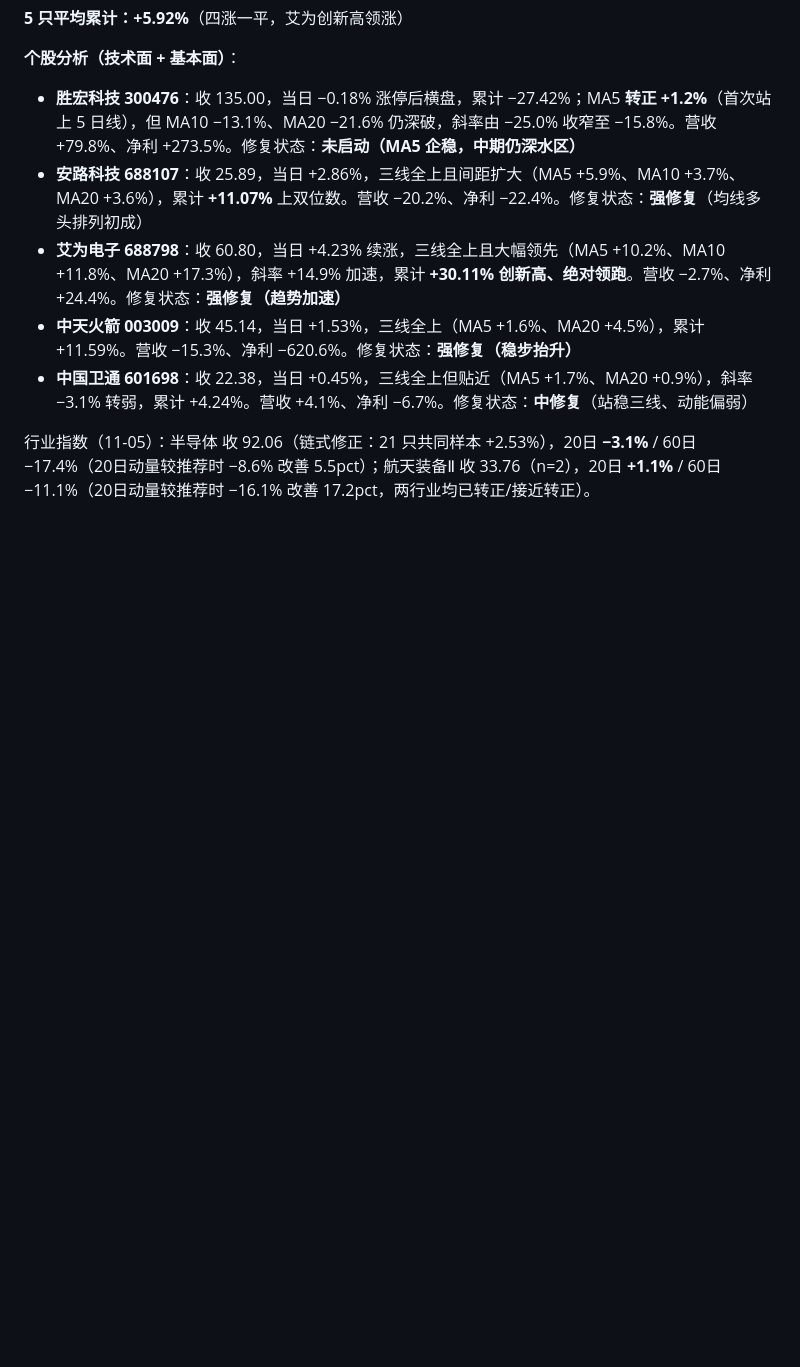
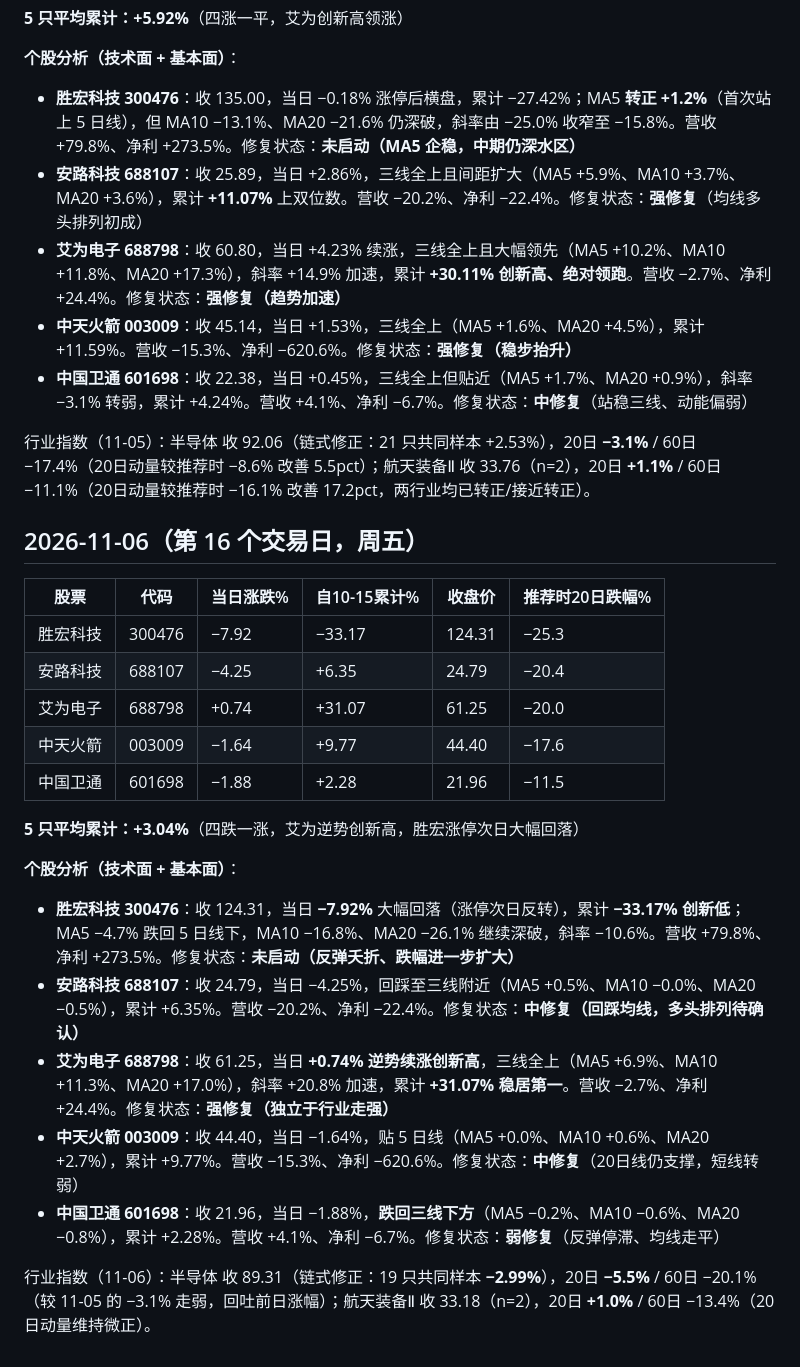
Before and after one commit to xjhod/trend-stock, a Markdown page: research/daily_picks_log_20261016.md, the part around the change. GitHub-like rendering; blank space fills up the shorter version.

Commit message:
追踪日志: 11-06 第16个交易日平均+3.04%, 胜宏-7.92%创新低, 艾为+31.07%逆势新高, 半导体回落89.31

```diff
--- a/research/daily_picks_log_20261016.md
+++ b/research/daily_picks_log_20261016.md
@@ -291,3 +291,24 @@
 - **中国卫通 601698**：收 22.38，当日 +0.45%，三线全上但贴近（MA5 +1.7%、MA20 +0.9%），斜率 −3.1% 转弱，累计 +4.24%。营收 +4.1%、净利 −6.7%。修复状态：**中修复**（站稳三线、动能偏弱）
 
 行业指数（11-05）：半导体 收 92.06（链式修正：21 只共同样本 +2.53%），20日 **−3.1%** / 60日 −17.4%（20日动量较推荐时 −8.6% 改善 5.5pct）；航天装备Ⅱ 收 33.76（n=2），20日 **+1.1%** / 60日 −11.1%（20日动量较推荐时 −16.1% 改善 17.2pct，两行业均已转正/接近转正）。
+
+## 2026-11-06（第 16 个交易日，周五）
+
+| 股票 | 代码 | 当日涨跌% | 自10-15累计% | 收盘价 | 推荐时20日跌幅% |
+|---|---|---|---|---|---|
+| 胜宏科技 | 300476 | −7.92 | −33.17 | 124.31 | −25.3 |
+| 安路科技 | 688107 | −4.25 | +6.35 | 24.79 | −20.4 |
+| 艾为电子 | 688798 | +0.74 | +31.07 | 61.25 | −20.0 |
+| 中天火箭 | 003009 | −1.64 | +9.77 | 44.40 | −17.6 |
+| 中国卫通 | 601698 | −1.88 | +2.28 | 21.96 | −11.5 |
+
+**5 只平均累计：+3.04%**（四跌一涨，艾为逆势创新高，胜宏涨停次日大幅回落）
+
+**个股分析（技术面 + 基本面）**：
+- **胜宏科技 300476**：收 124.31，当日 **−7.92%** 大幅回落（涨停次日反转），累计 **−33.17% 创新低**；MA5 −4.7% 跌回 5 日线下，MA10 −16.8%、MA20 −26.1% 继续深破，斜率 −10.6%。营收 +79.8%、净利 +273.5%。修复状态：**未启动（反弹夭折、跌幅进一步扩大）**
+- **安路科技 688107**：收 24.79，当日 −4.25%，回踩至三线附近（MA5 +0.5%、MA10 −0.0%、MA20 −0.5%），累计 +6.35%。营收 −20.2%、净利 −22.4%。修复状态：**中修复（回踩均线，多头排列待确认）**
+- **艾为电子 688798**：收 61.25，当日 **+0.74% 逆势续涨创新高**，三线全上（MA5 +6.9%、MA10 +11.3%、MA20 +17.0%），斜率 +20.8% 加速，累计 **+31.07% 稳居第一**。营收 −2.7%、净利 +24.4%。修复状态：**强修复（独立于行业走强）**
+- **中天火箭 003009**：收 44.40，当日 −1.64%，贴 5 日线（MA5 +0.0%、MA10 +0.6%、MA20 +2.7%），累计 +9.77%。营收 −15.3%、净利 −620.6%。修复状态：**中修复**（20日线仍支撑，短线转弱）
+- **中国卫通 601698**：收 21.96，当日 −1.88%，**跌回三线下方**（MA5 −0.2%、MA10 −0.6%、MA20 −0.8%），累计 +2.28%。营收 +4.1%、净利 −6.7%。修复状态：**弱修复**（反弹停滞、均线走平）
+
+行业指数（11-06）：半导体 收 89.31（链式修正：19 只共同样本 **−2.99%**），20日 **−5.5%** / 60日 −20.1%（较 11-05 的 −3.1% 走弱，回吐前日涨幅）；航天装备Ⅱ 收 33.18（n=2），20日 **+1.0%** / 60日 −13.4%（20日动量维持微正）。
```
